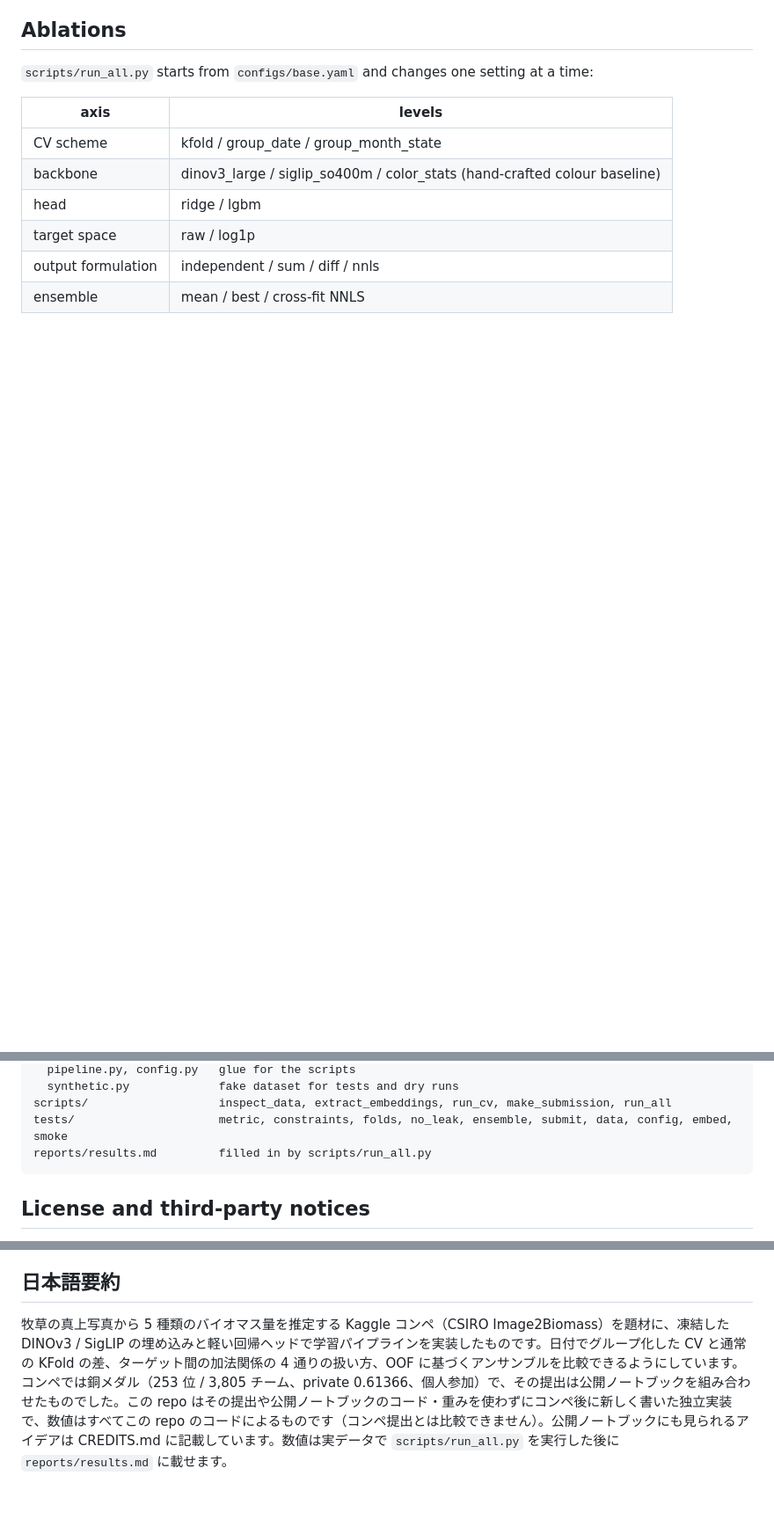
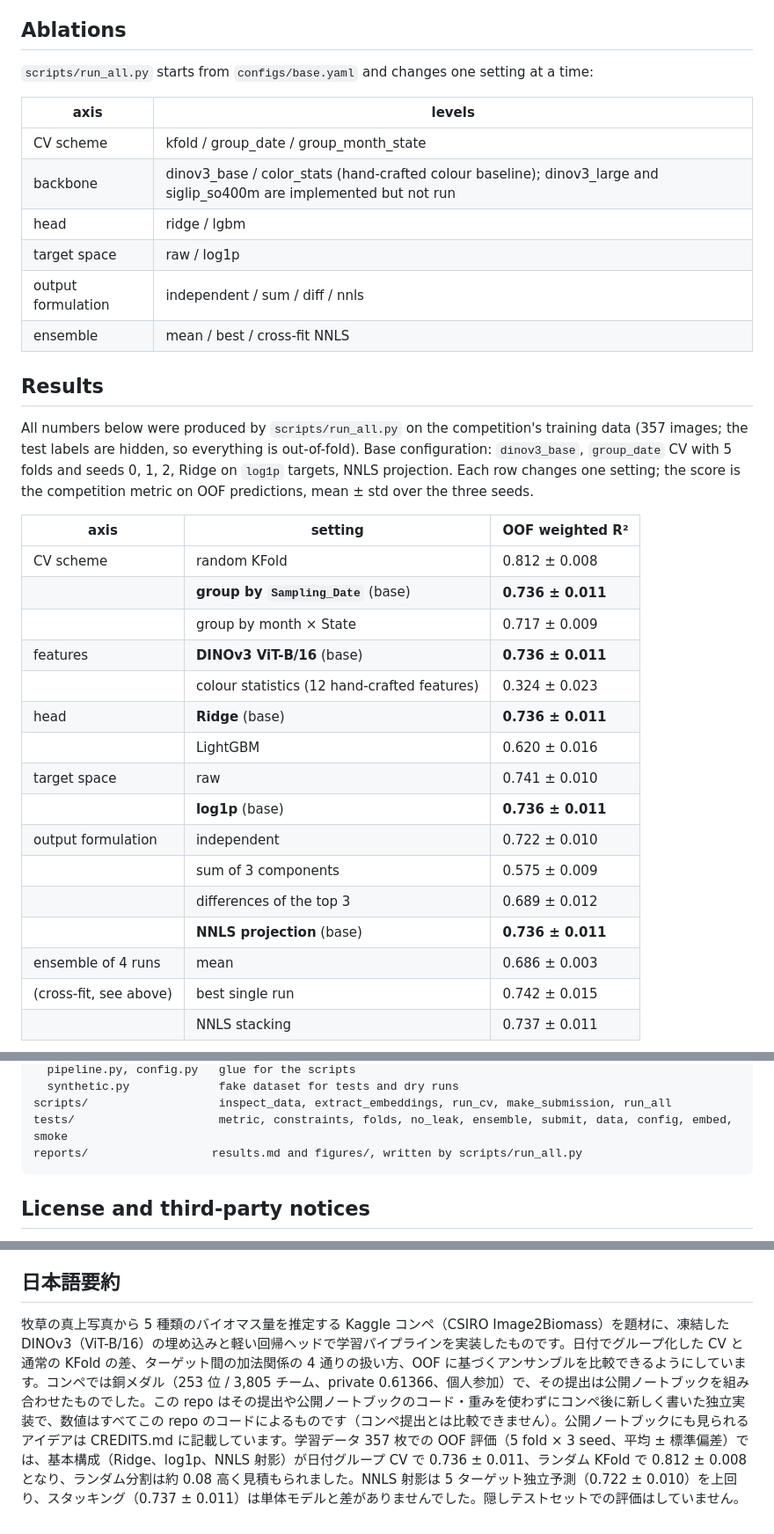
Before and after one commit to nuummm/csiro-image2biomass, a Markdown page: README.md, 3 parts joined by grey strips. Shown at 88% size. GitHub-like rendering; blank space fills up the shorter version.

````diff
--- a/README.md
+++ b/README.md
@@ -96,8 +96,32 @@ The trade-off: `sum` accumulates the component errors into Total (weight 0.5), `
 | axis | levels |
 |---|---|
 | CV scheme | kfold / group_date / group_month_state |
-| backbone | dinov3_large / siglip_so400m / color_stats (hand-crafted colour baseline) |
+| backbone | dinov3_base / color_stats (hand-crafted colour baseline); dinov3_large and siglip_so400m are implemented but not run |
 | head | ridge / lgbm |
 | target space | raw / log1p |
 | output formulation | independent / sum / diff / nnls |
 | ensemble | mean / best / cross-fit NNLS |
+
+## Results
+
+All numbers below were produced by `scripts/run_all.py` on the competition's training data (357 images; the test labels are hidden, so everything is out-of-fold). Base configuration: `dinov3_base`, `group_date` CV with 5 folds and seeds 0, 1, 2, Ridge on `log1p` targets, NNLS projection. Each row changes one setting; the score is the competition metric on OOF predictions, mean ± std over the three seeds.
+
+| axis | setting | OOF weighted R² |
+|---|---|---|
+| CV scheme | random KFold | 0.812 ± 0.008 |
+| | **group by `Sampling_Date`** (base) | **0.736 ± 0.011** |
+| | group by month × State | 0.717 ± 0.009 |
+| features | **DINOv3 ViT-B/16** (base) | **0.736 ± 0.011** |
+| | colour statistics (12 hand-crafted features) | 0.324 ± 0.023 |
+| head | **Ridge** (base) | **0.736 ± 0.011** |
+| | LightGBM | 0.620 ± 0.016 |
+| target space | raw | 0.741 ± 0.010 |
+| | **log1p** (base) | **0.736 ± 0.011** |
+| output formulation | independent | 0.722 ± 0.010 |
+| | sum of 3 components | 0.575 ± 0.009 |
+| | differences of the top 3 | 0.689 ± 0.012 |
+| | **NNLS projection** (base) | **0.736 ± 0.011** |
+| ensemble of 4 runs | mean | 0.686 ± 0.003 |
+| (cross-fit, see above) | best single run | 0.742 ± 0.015 |
+| | NNLS stacking | 0.737 ± 0.011 |
+
@@ -173,7 +210,7 @@ src/biomass/
   synthetic.py             fake dataset for tests and dry runs
 scripts/                   inspect_data, extract_embeddings, run_cv, make_submission, run_all
 tests/                     metric, constraints, folds, no_leak, ensemble, submit, data, config, embed, smoke
-reports/results.md         filled in by scripts/run_all.py
+reports/                  results.md and figures/, written by scripts/run_all.py
 ```
 
 ## License and third-party notices
@@ -187,4 +224,4 @@ Code: MIT, see [LICENSE](LICENSE). References for the methods are in [CREDITS.md
 
 ## 日本語要約
 
-牧草の真上写真から 5 種類のバイオマス量を推定する Kaggle コンペ（CSIRO Image2Biomass）を題材に、凍結した DINOv3 / SigLIP の埋め込みと軽い回帰ヘッドで学習パイプラインを実装したものです。日付でグループ化した CV と通常の KFold の差、ターゲット間の加法関係の 4 通りの扱い方、OOF に基づくアンサンブルを比較できるようにしています。コンペでは銅メダル（253 位 / 3,805 チーム、private 0.61366、個人参加）で、その提出は公開ノートブックを組み合わせたものでした。この repo はその提出や公開ノートブックのコード・重みを使わずにコンペ後に新しく書いた独立実装で、数値はすべてこの repo のコードによるものです（コンペ提出とは比較できません）。公開ノートブックにも見られるアイデアは CREDITS.md に記載しています。数値は実データで `scripts/run_all.py` を実行した後に `reports/results.md` に載せます。
+牧草の真上写真から 5 種類のバイオマス量を推定する Kaggle コンペ（CSIRO Image2Biomass）を題材に、凍結した DINOv3（ViT-B/16）の埋め込みと軽い回帰ヘッドで学習パイプラインを実装したものです。日付でグループ化した CV と通常の KFold の差、ターゲット間の加法関係の 4 通りの扱い方、OOF に基づくアンサンブルを比較できるようにしています。コンペでは銅メダル（253 位 / 3,805 チーム、private 0.61366、個人参加）で、その提出は公開ノートブックを組み合わせたものでした。この repo はその提出や公開ノートブックのコード・重みを使わずにコンペ後に新しく書いた独立実装で、数値はすべてこの repo のコードによるものです（コンペ提出とは比較できません）。公開ノートブックにも見られるアイデアは CREDITS.md に記載しています。学習データ 357 枚での OOF 評価（5 fold × 3 seed、平均 ± 標準偏差）では、基本構成（Ridge、log1p、NNLS 射影）が日付グループ CV で 0.736 ± 0.011、ランダム KFold で 0.812 ± 0.008 となり、ランダム分割は約 0.08 高く見積もられました。NNLS 射影は 5 ターゲット独立予測（0.722 ± 0.010）を上回り、スタッキング（0.737 ± 0.011）は単体モデルと差がありませんでした。隠しテストセットでの評価はしていません。
````
Also changed, not shown: other parts of README.md (+18 -5 lines), reports/results.md (+37 -21 lines), reports/figures/backbone.png (added), reports/figures/cv_scheme.png (added), reports/figures/head.png (added), reports/figures/oof_total_binned.png (added), reports/figures/output_formulation.png (added), reports/figures/target_space.png (added).
